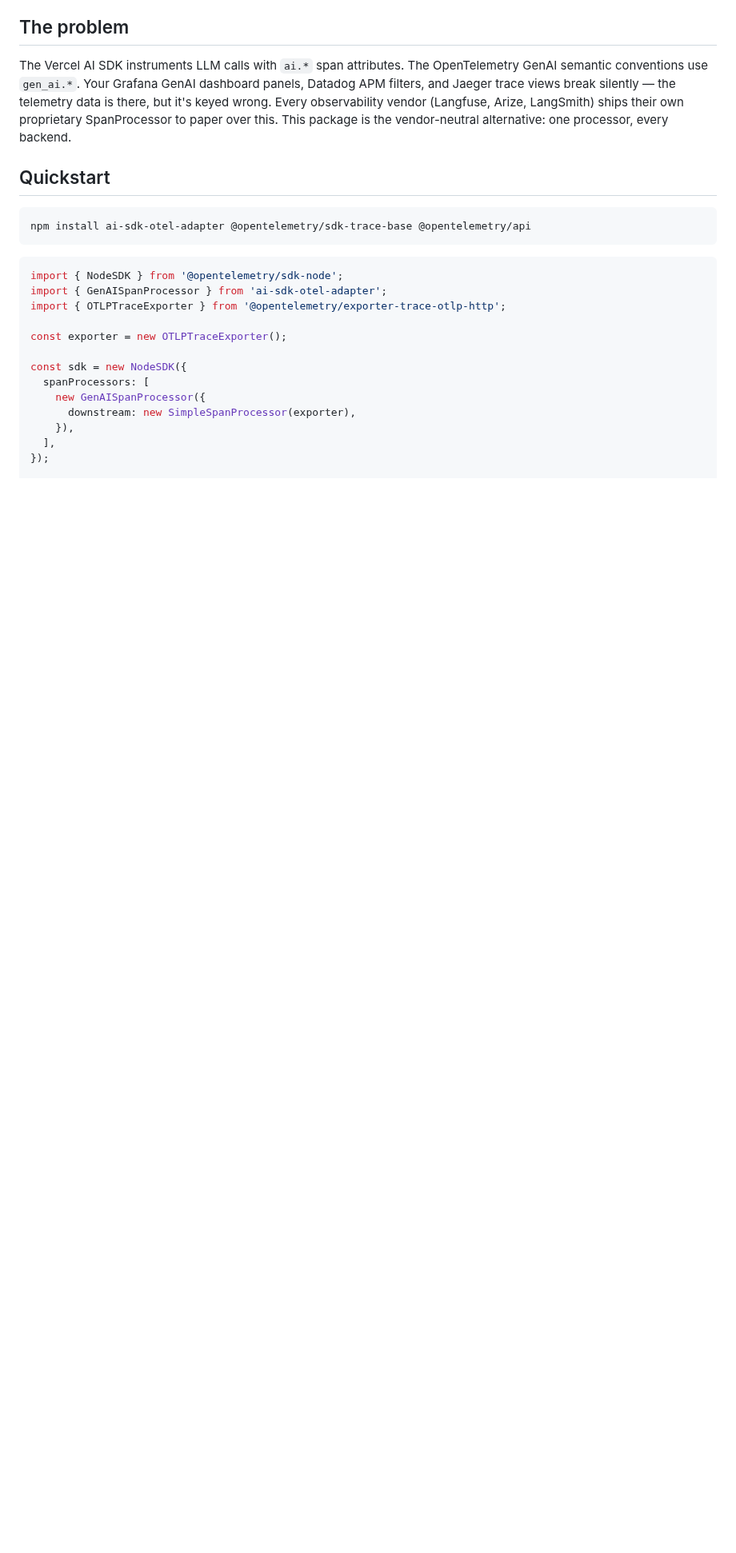
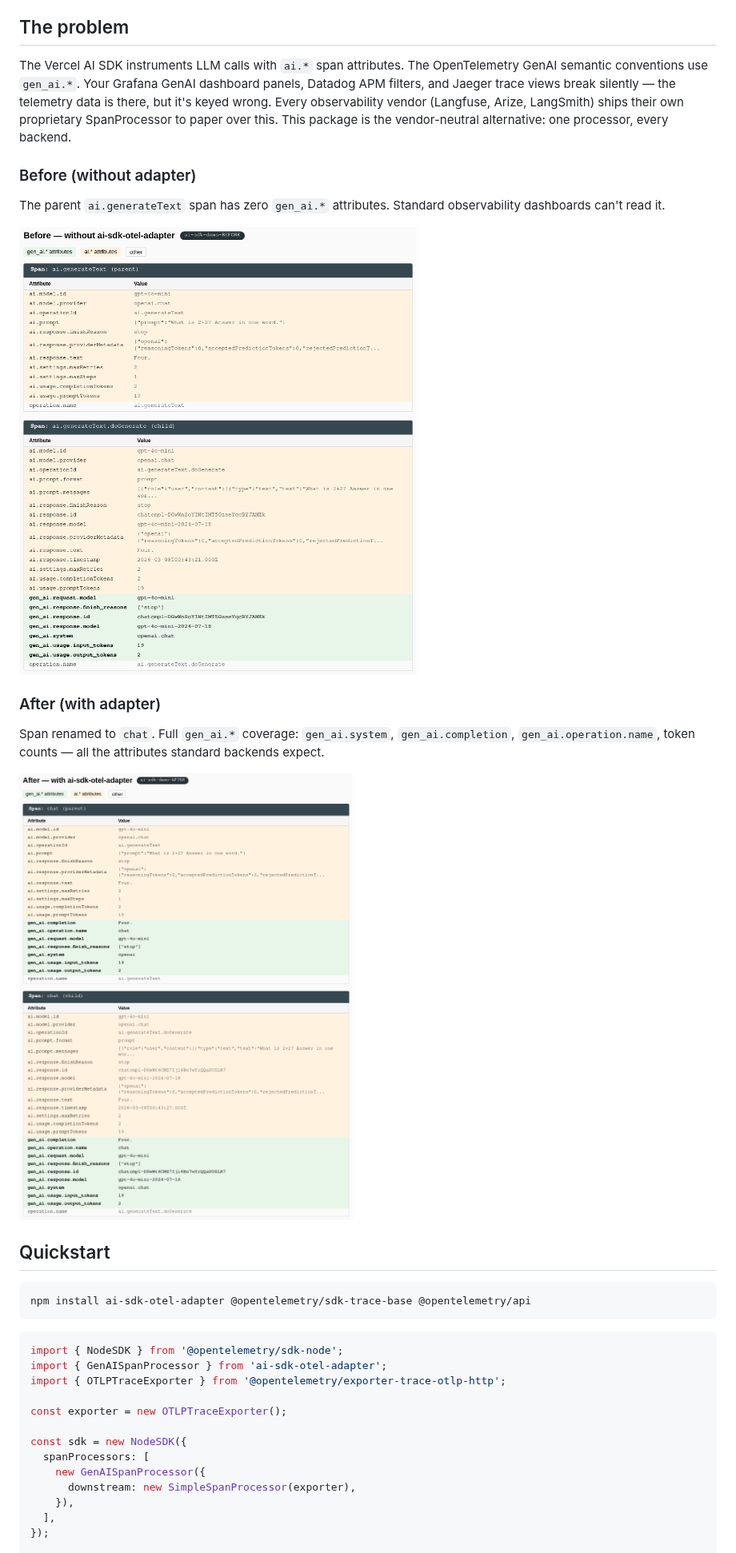
Before and after one commit to mattschaller/ai-sdk-otel-adapter, a Markdown page: README.md, the part around the change. Shown at 80% size. Rendered like a GitHub page; pictures changed too: assets/jaeger-after.png (added), assets/jaeger-before.png (added); blank space fills up the shorter version.

```diff
--- a/README.md
+++ b/README.md
@@ -7,6 +7,18 @@ Drop-in OTel SpanProcessor that fixes Vercel AI SDK spans for standard observabi
 ## The problem
 
 The Vercel AI SDK instruments LLM calls with `ai.*` span attributes. The OpenTelemetry GenAI semantic conventions use `gen_ai.*`. Your Grafana GenAI dashboard panels, Datadog APM filters, and Jaeger trace views break silently — the telemetry data is there, but it's keyed wrong. Every observability vendor (Langfuse, Arize, LangSmith) ships their own proprietary SpanProcessor to paper over this. This package is the vendor-neutral alternative: one processor, every backend.
+
+### Before (without adapter)
+
+The parent `ai.generateText` span has zero `gen_ai.*` attributes. Standard observability dashboards can't read it.
+
+![Before — Jaeger trace showing only ai.* attributes](assets/jaeger-before.png)
+
+### After (with adapter)
+
+Span renamed to `chat`. Full `gen_ai.*` coverage: `gen_ai.system`, `gen_ai.completion`, `gen_ai.operation.name`, token counts — all the attributes standard backends expect.
+
+![After — Jaeger trace showing gen_ai.* attributes mapped by the adapter](assets/jaeger-after.png)
 
 ## Quickstart
 
```
Also changed, not shown: 5 other files.
